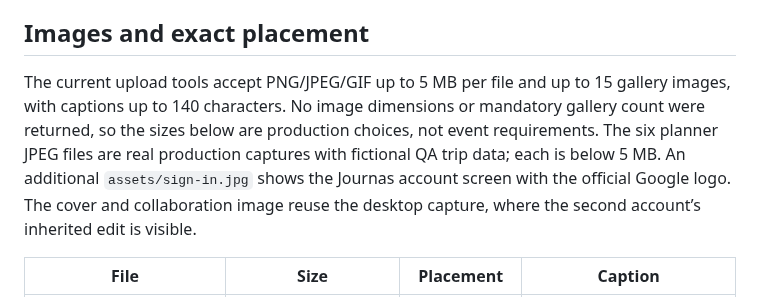
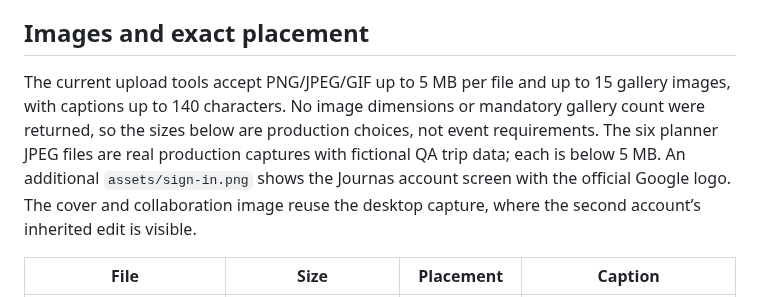
Before and after one commit to AlonTsur1601/Journas_Trip_Planner, a Markdown page: devpost/submission-guide.md, the part around the change. Rendered like a GitHub page.

Commit message:
Replace sign-in screenshot with crisp native browser PNG

```diff
--- a/devpost/submission-guide.md
+++ b/devpost/submission-guide.md
@@ -54,7 +54,7 @@ Eligibility statement from the form:
 
 ## Images and exact placement
 
-The current upload tools accept PNG/JPEG/GIF up to 5 MB per file and up to 15 gallery images, with captions up to 140 characters. No image dimensions or mandatory gallery count were returned, so the sizes below are production choices, not event requirements. The six planner JPEG files are real production captures with fictional QA trip data; each is below 5 MB. An additional `assets/sign-in.jpg` shows the Journas account screen with the official Google logo. The cover and collaboration image reuse the desktop capture, where the second account’s inherited edit is visible.
+The current upload tools accept PNG/JPEG/GIF up to 5 MB per file and up to 15 gallery images, with captions up to 140 characters. No image dimensions or mandatory gallery count were returned, so the sizes below are production choices, not event requirements. The six planner JPEG files are real production captures with fictional QA trip data; each is below 5 MB. An additional `assets/sign-in.png` shows the Journas account screen with the official Google logo. The cover and collaboration image reuse the desktop capture, where the second account’s inherited edit is visible.
 
 | File | Size | Placement | Caption |
 |---|---|---|---|
```
Also changed, not shown: devpost/assets/sign-in.jpg (deleted), devpost/assets/sign-in.png (added).
